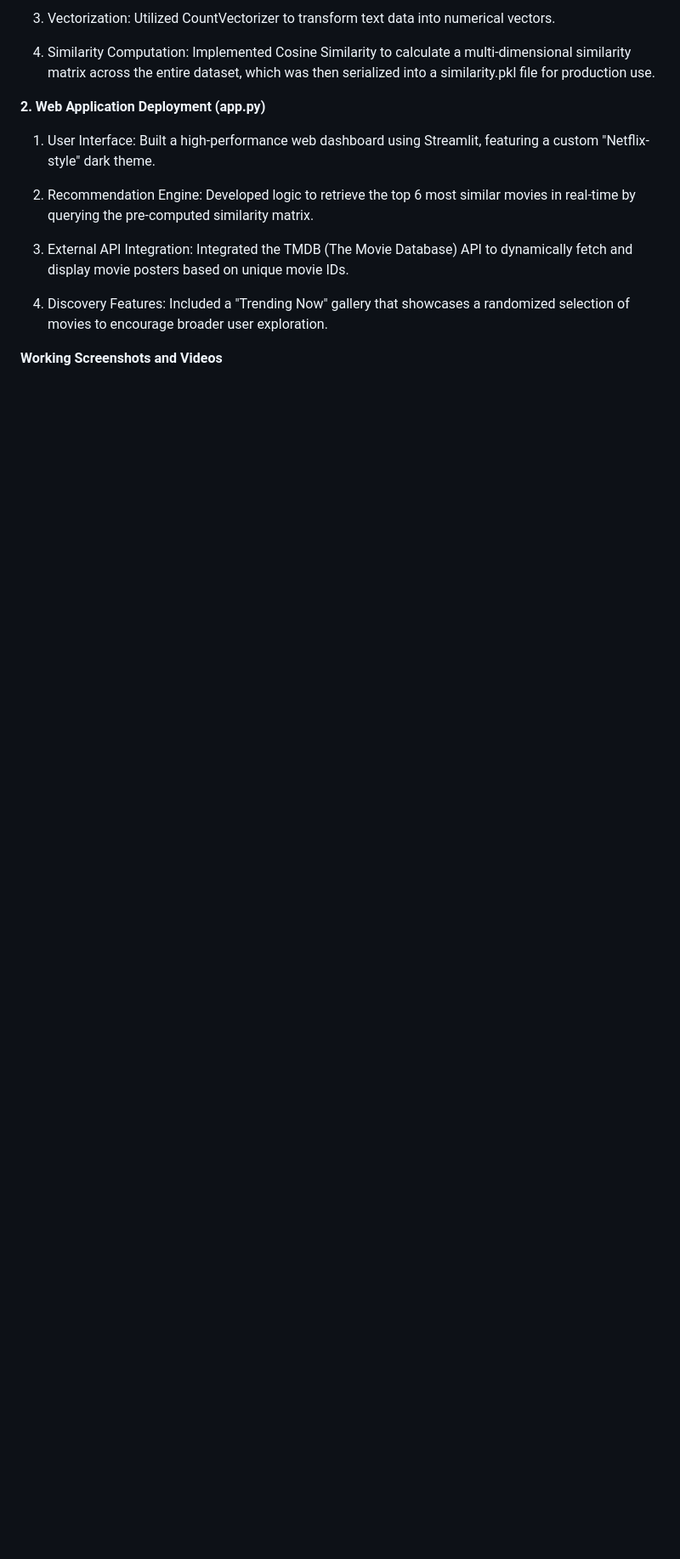
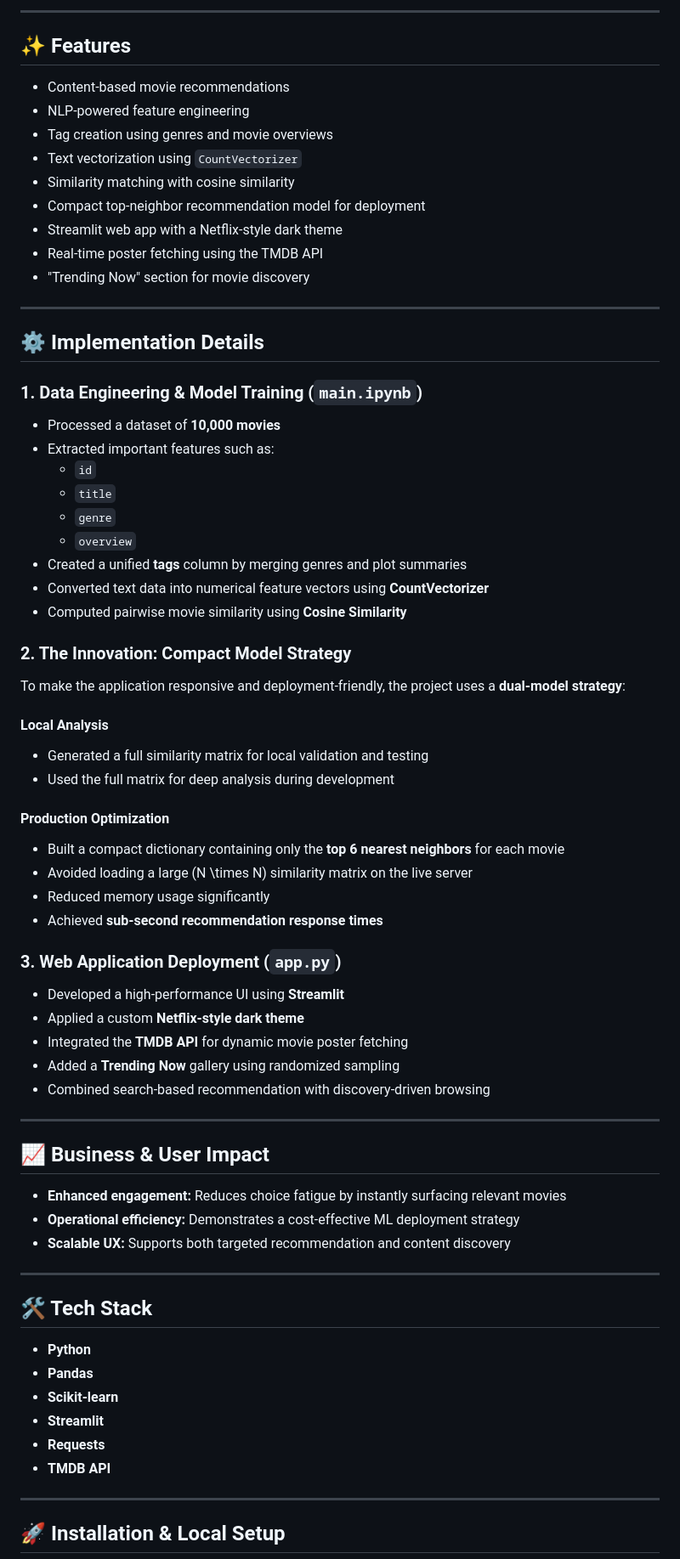
Before and after one commit to dipanshuparashar902/MOVIE_RECOM_SYSTEM, a Markdown page: README.md, the part around one of its changes. Shown at 85% size. Rendered like a GitHub page; blank space fills up the shorter version.

```diff
--- a/README.md
+++ b/README.md
@@ -18,16 +31,76 @@ Data Acquisition: Processed a dataset containing 10,000 movies, extracting key f
 
-3.  Vectorization: Utilized CountVectorizer to transform text data into numerical vectors.
+---
 
-4.  Similarity Computation: Implemented Cosine Similarity to calculate a multi-dimensional similarity matrix across the entire dataset, which was then serialized into a similarity.pkl file for production use.
+## ✨ Features
 
-**2. Web Application Deployment (app.py)**
+- Content-based movie recommendations
+- NLP-powered feature engineering
+- Tag creation using genres and movie overviews
+- Text vectorization using `CountVectorizer`
+- Similarity matching with cosine similarity
+- Compact top-neighbor recommendation model for deployment
+- Streamlit web app with a Netflix-style dark theme
+- Real-time poster fetching using the TMDB API
+- "Trending Now" section for movie discovery
 
-1.  User Interface: Built a high-performance web dashboard using Streamlit, featuring a custom "Netflix-style" dark theme.
+---
 
-2.  Recommendation Engine: Developed logic to retrieve the top 6 most similar movies in real-time by querying the pre-computed similarity matrix.
+## ⚙️ Implementation Details
 
-3.  External API Integration: Integrated the TMDB (The Movie Database) API to dynamically fetch and display movie posters based on unique movie IDs.
+### 1. Data Engineering & Model Training (`main.ipynb`)
 
-4.  Discovery Features: Included a "Trending Now" gallery that showcases a randomized selection of movies to encourage broader user exploration.
+- Processed a dataset of **10,000 movies**
+- Extracted important features such as:
+  - `id`
+  - `title`
+  - `genre`
+  - `overview`
+- Created a unified **tags** column by merging genres and plot summaries
+- Converted text data into numerical feature vectors using **CountVectorizer**
+- Computed pairwise movie similarity using **Cosine Similarity**
 
-**Working Screenshots and Videos**
+### 2. The Innovation: Compact Model Strategy
+
+To make the application responsive and deployment-friendly, the project uses a **dual-model strategy**:
+
+#### Local Analysis
+- Generated a full similarity matrix for local validation and testing
+- Used the full matrix for deep analysis during development
+
+#### Production Optimization
+- Built a compact dictionary containing only the **top 6 nearest neighbors** for each movie
+- Avoided loading a large \(N \times N\) similarity matrix on the live server
+- Reduced memory usage significantly
+- Achieved **sub-second recommendation response times**
+
+### 3. Web Application Deployment (`app.py`)
+
+- Developed a high-performance UI using **Streamlit**
+- Applied a custom **Netflix-style dark theme**
+- Integrated the **TMDB API** for dynamic movie poster fetching
+- Added a **Trending Now** gallery using randomized sampling
+- Combined search-based recommendation with discovery-driven browsing
+
+---
+
+## 📈 Business & User Impact
+
+- **Enhanced engagement:** Reduces choice fatigue by instantly surfacing relevant movies
+- **Operational efficiency:** Demonstrates a cost-effective ML deployment strategy
+- **Scalable UX:** Supports both targeted recommendation and content discovery
+
+---
+
+## 🛠️ Tech Stack
+
+- **Python**
+- **Pandas**
+- **Scikit-learn**
+- **Streamlit**
+- **Requests**
+- **TMDB API**
+
+---
+
+## 🚀 Installation & Local Setup
+
```
Also changed, not shown: other parts of README.md (+83 -23 lines).
